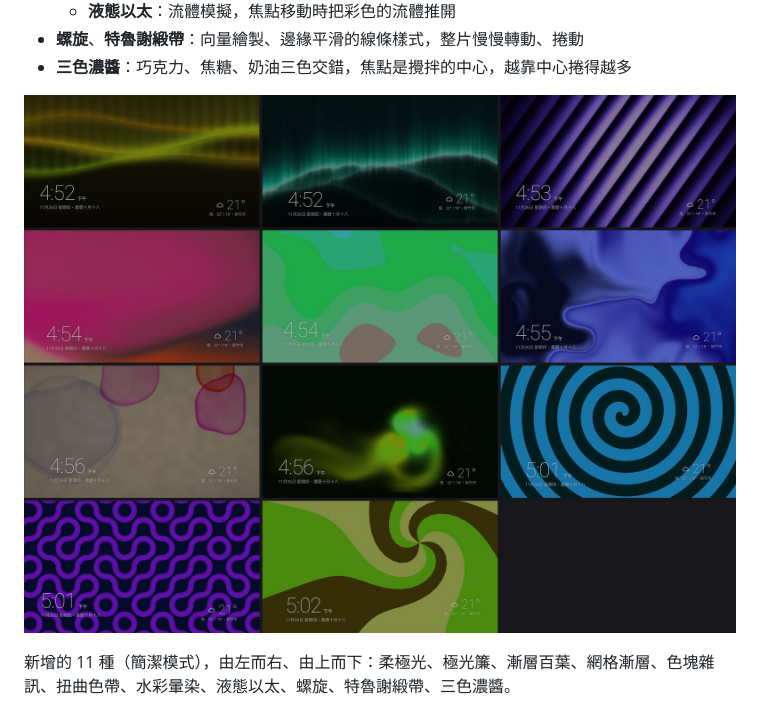
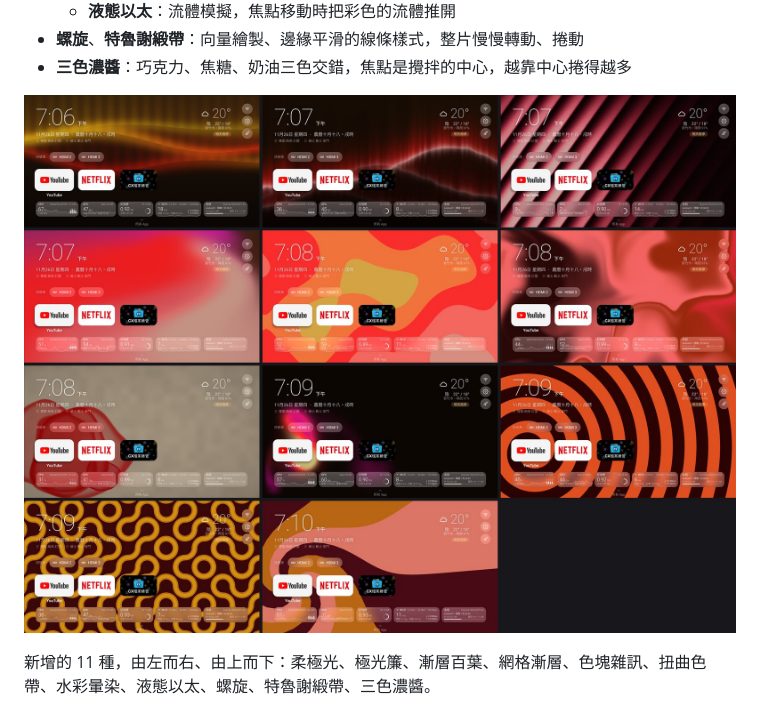
Before and after one commit to candy999/liuli-launcher, a Markdown page: README.md, the part around the change. GitHub-like rendering; pictures changed too: docs/screenshots/styles-new.jpg.

Commit message:
README：新樣式截圖改用一般主畫面重拍；1.3.0 發布說明補上背景優先於毛玻璃
Co-Authored-By: Claude Opus 5.5 <noreply@anthropic.com>

```diff
--- a/README.md
+++ b/README.md
@@ -64,7 +64,7 @@
 
 ![新增的 11 種背景樣式](docs/screenshots/styles-new.jpg)
 
-新增的 11 種（簡潔模式），由左而右、由上而下：柔極光、極光簾、漸層百葉、網格漸層、色塊雜訊、扭曲色帶、水彩暈染、液態以太、螺旋、特魯謝緞帶、三色濃醬。
+新增的 11 種，由左而右、由上而下：柔極光、極光簾、漸層百葉、網格漸層、色塊雜訊、扭曲色帶、水彩暈染、液態以太、螺旋、特魯謝緞帶、三色濃醬。
 
 ![玉山星軌的四個時段](docs/screenshots/ridge-times.jpg)
 
```
Also changed, not shown: docs/releases/v1.3.0.md (+1 -0 lines).
